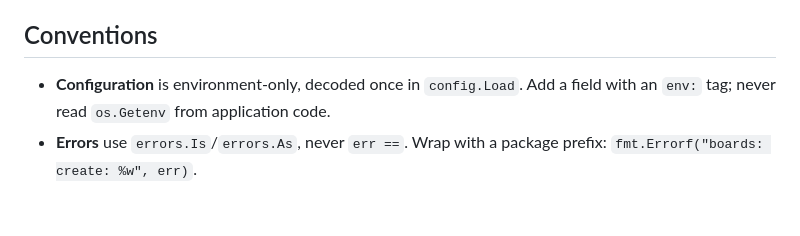
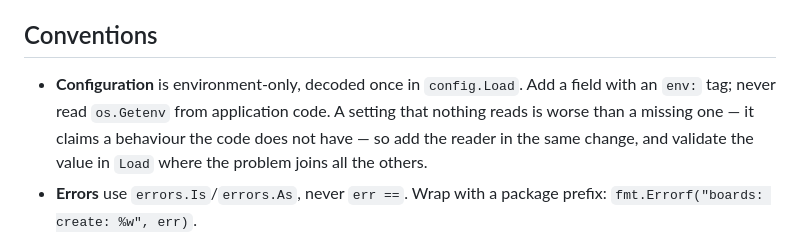
Before and after one commit to danielmichaels/go-web-app, a Markdown page: {{ cookiecutter.project_slug }}/CLAUDE.md, the part around the change. GitHub-like rendering; blank space fills up the shorter version.

Commit message:
Describe what the template actually ships
The documentation had drifted from the code in both directions: it described
a CI pipeline that no longer matches, and stayed silent on the things most
worth knowing before overriding them.

Template README:

- A Security defaults table, collecting the decisions a generated project
  makes on the reader's behalf and the reasoning behind each, so overriding
  one is an informed choice rather than a discovery.
- Metrics were missing from the stack table entirely, despite being a
  listener of their own.
- The GitHub pipeline description said check then test; it lints now, and
  both CI choices pin the same golangci-lint release.
- TRUSTED_ORIGINS separates with a semicolon, which nobody guesses.

CLAUDE.md gains the rule the whole exercise came down to: a setting nothing
reads is worse than a missing one, because it claims a behaviour the code
does not have. Add the reader in the same change and validate in Load.

```diff
--- a/{{ cookiecutter.project_slug }}/CLAUDE.md
+++ b/{{ cookiecutter.project_slug }}/CLAUDE.md
@@ -54,7 +54,10 @@ file: it is generated and gitignored.
 ## Conventions
 
 - **Configuration** is environment-only, decoded once in `config.Load`. Add a
-  field with an `env:` tag; never read `os.Getenv` from application code.
+  field with an `env:` tag; never read `os.Getenv` from application code. A
+  setting that nothing reads is worse than a missing one — it claims a
+  behaviour the code does not have — so add the reader in the same change, and
+  validate the value in `Load` where the problem joins all the others.
 - **Errors** use `errors.Is`/`errors.As`, never `err ==`. Wrap with a package
   prefix: `fmt.Errorf("boards: create: %w", err)`.
 - **Logging** is `slog`. A record logged with a request context carries
```
Also changed, not shown: 1 other file.
